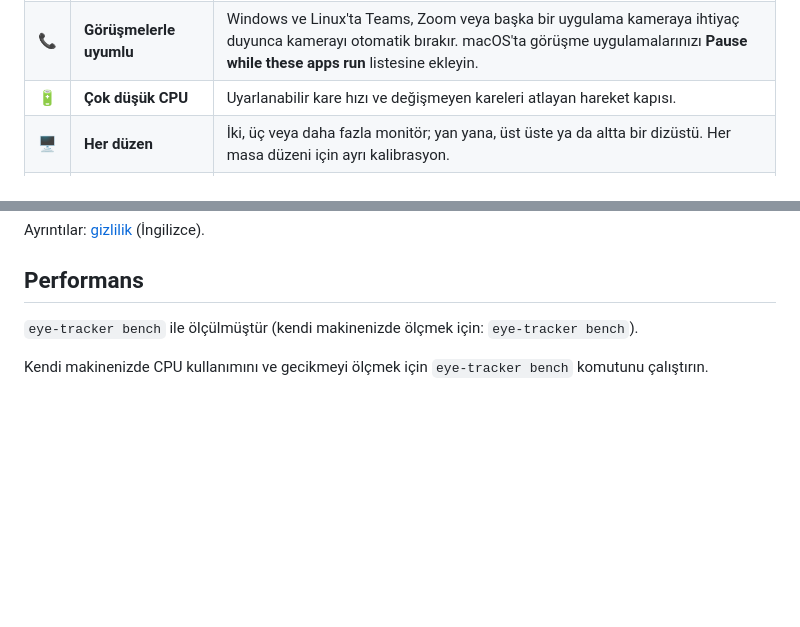
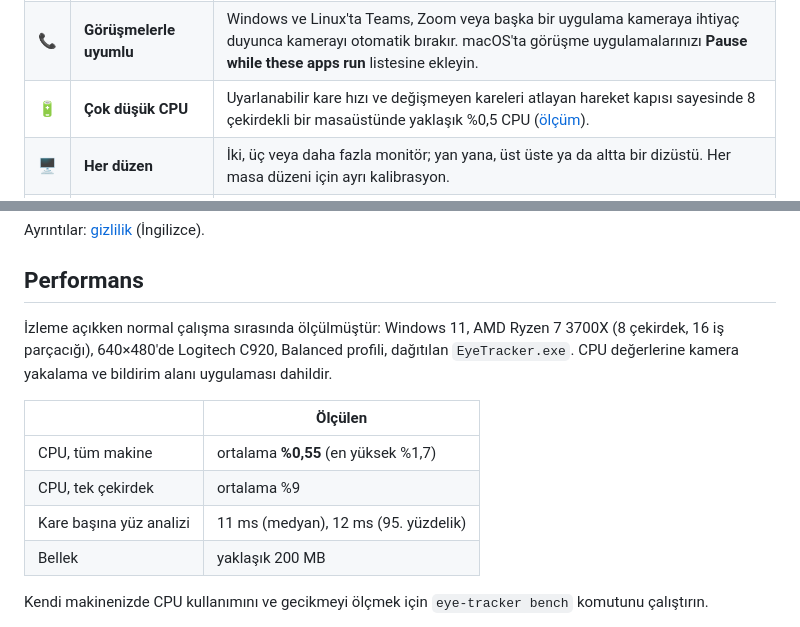
Before and after one commit to bugraskl/eye-tracker, a Markdown page: README.tr.md, 2 parts joined by grey strips. Drawn GitHub-style; blank space fills up the shorter version.

Commit message:
README: measured performance with a real webcam

```diff
--- a/README.tr.md
+++ b/README.tr.md
@@ -51,7 +51,7 @@ bile göndermez.
 | 🙈 | **Gizlilik modu** | Tek kısayolla kamera tamamen bırakılır; webcam ışığı söner. Siz kapatana kadar yeniden başlatmadan veya güncellemeden sonra da açık kalır. |
 | 👥 | **Omuz koruması** | İsteğe bağlı (**Ayarlar → Presence & privacy**): arkanızda 2 sn boyunca ikinci bir yüz görünürse gizlilik perdesi, bildirim veya kilit. |
 | 📞 | **Görüşmelerle uyumlu** | Windows ve Linux'ta Teams, Zoom veya başka bir uygulama kameraya ihtiyaç duyunca kamerayı otomatik bırakır. macOS'ta görüşme uygulamalarınızı **Pause while these apps run** listesine ekleyin. |
-| 🔋 | **Çok düşük CPU** | Uyarlanabilir kare hızı ve değişmeyen kareleri atlayan hareket kapısı. |
+| 🔋 | **Çok düşük CPU** | Uyarlanabilir kare hızı ve değişmeyen kareleri atlayan hareket kapısı sayesinde 8 çekirdekli bir masaüstünde yaklaşık %0,5 CPU ([ölçüm](#performans)). |
 | 🖥️ | **Her düzen** | İki, üç veya daha fazla monitör; yan yana, üst üste ya da altta bir dizüstü. Her masa düzeni için ayrı kalibrasyon. |
 | 🚀 | **Bilgisayarla birlikte açılır** | Üç platformda da isteğe bağlı olarak oturum açılışında arka planda başlar. |
 
@@ -143,7 +143,16 @@ Ayrıntılar: [gizlilik](docs/privacy.md) (İngilizce).
 ## Performans
 
 <!-- PERF:BEGIN -->
-`eye-tracker bench` ile ölçülmüştür (kendi makinenizde ölçmek için: `eye-tracker bench`).
+İzleme açıkken normal çalışma sırasında ölçülmüştür: Windows 11, AMD Ryzen 7 3700X (8 çekirdek, 16
+iş parçacığı), 640×480'de Logitech C920, Balanced profili, dağıtılan `EyeTracker.exe`. CPU değerlerine
+kamera yakalama ve bildirim alanı uygulaması dahildir.
+
+| | Ölçülen |
+|---|---|
+| CPU, tüm makine | ortalama **%0,55** (en yüksek %1,7) |
+| CPU, tek çekirdek | ortalama %9 |
+| Kare başına yüz analizi | 11 ms (medyan), 12 ms (95. yüzdelik) |
+| Bellek | yaklaşık 200 MB |
 <!-- PERF:END -->
 
 Kendi makinenizde CPU kullanımını ve gecikmeyi ölçmek için `eye-tracker bench` komutunu çalıştırın.
```
Also changed, not shown: README.md (+11 -2 lines).
